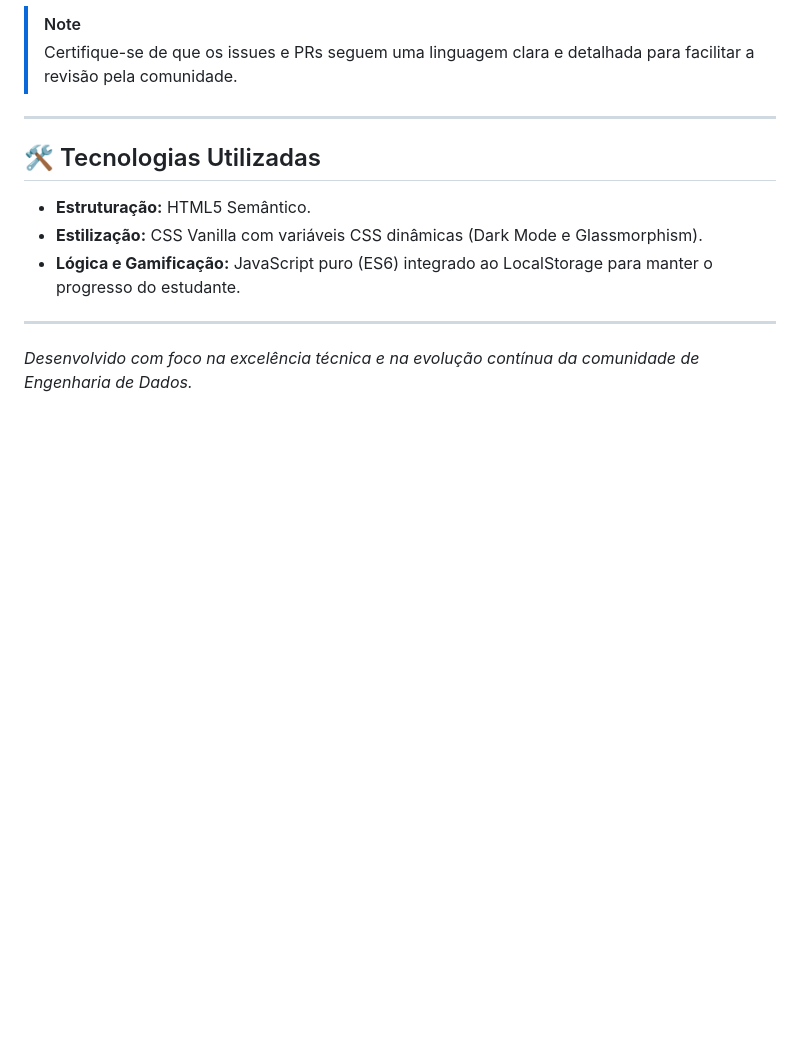
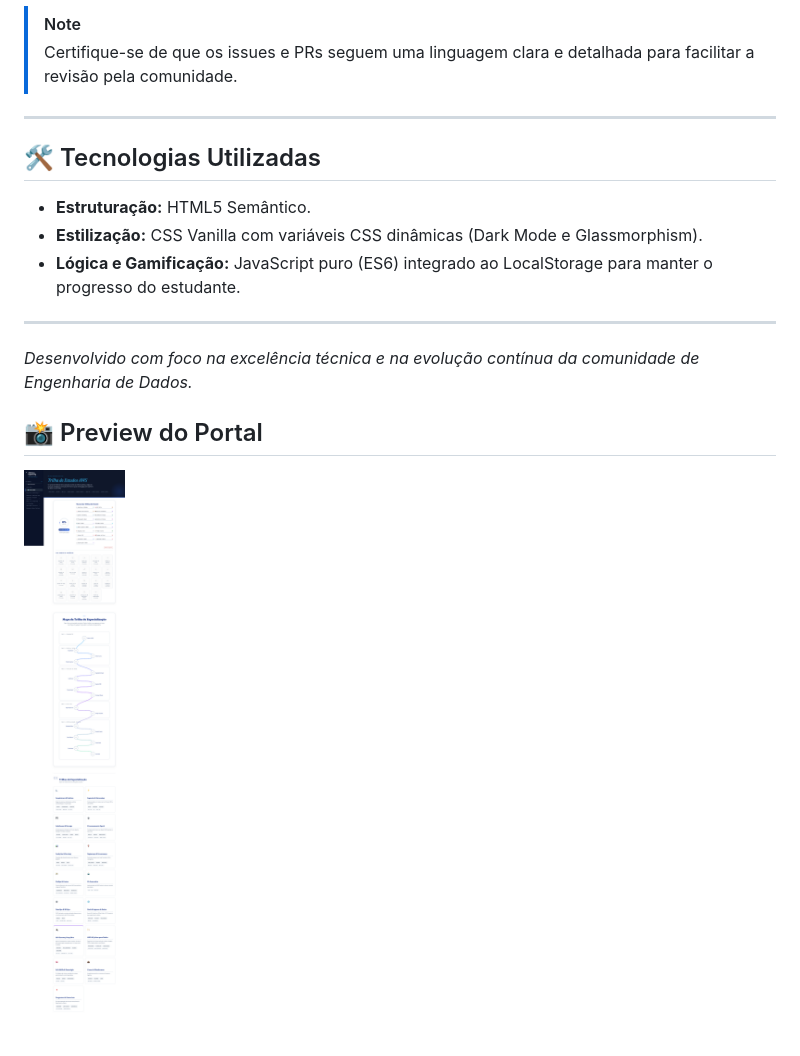
Before and after one commit to Helfstein-one/aws-data-mastery, a Markdown page: README.md, the part around the change. Rendered like a GitHub page; blank space fills up the shorter version.

Commit message:
docs: add static preview image to the end of README

```diff
--- a/README.md
+++ b/README.md
@@ -59,3 +59,7 @@ Este portal é uma **iniciativa colaborativa e viva**. Se você identificou um b
 
 ---
 *Desenvolvido com foco na excelência técnica e na evolução contínua da comunidade de Engenharia de Dados.*
+
+## 📸 Preview do Portal
+
+![Preview da Navegação e Dashboard do Portal AWS Data Mastery](aws-data-mastery-preview.png)
```
